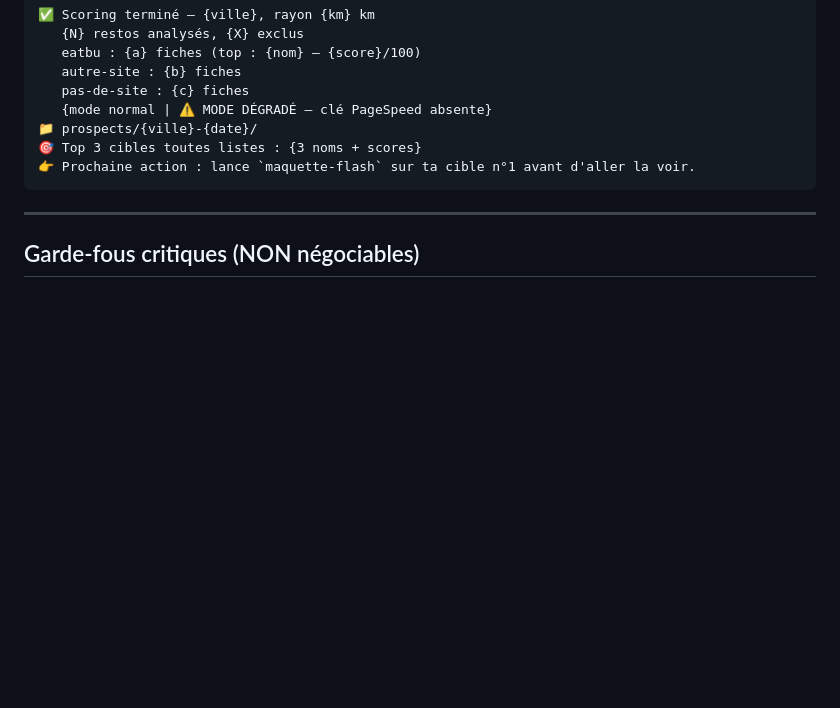
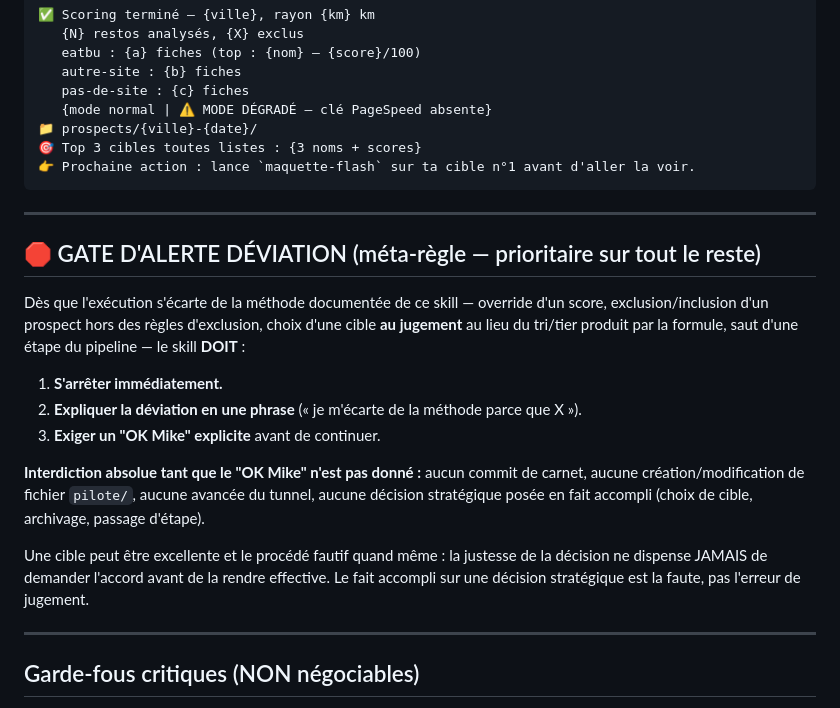
Before and after one commit to kroostiyummy-code/mb-studio, a Markdown page: skills/scoring-prospects/SKILL.md, the part around the change. Drawn GitHub-style; blank space fills up the shorter version.

```diff
--- a/skills/scoring-prospects/SKILL.md
+++ b/skills/scoring-prospects/SKILL.md
@@ -171,6 +171,20 @@ En fin de run, afficher à Mike un récap :
 
 ---
 
+## 🛑 GATE D'ALERTE DÉVIATION (méta-règle — prioritaire sur tout le reste)
+
+Dès que l'exécution s'écarte de la méthode documentée de ce skill — override d'un score, exclusion/inclusion d'un prospect hors des règles d'exclusion, choix d'une cible **au jugement** au lieu du tri/tier produit par la formule, saut d'une étape du pipeline — le skill **DOIT** :
+
+1. **S'arrêter immédiatement.**
+2. **Expliquer la déviation en une phrase** (« je m'écarte de la méthode parce que X »).
+3. **Exiger un "OK Mike" explicite** avant de continuer.
+
+**Interdiction absolue tant que le "OK Mike" n'est pas donné :** aucun commit de carnet, aucune création/modification de fichier `pilote/`, aucune avancée du tunnel, aucune décision stratégique posée en fait accompli (choix de cible, archivage, passage d'étape).
+
+Une cible peut être excellente et le procédé fautif quand même : la justesse de la décision ne dispense JAMAIS de demander l'accord avant de la rendre effective. Le fait accompli sur une décision stratégique est la faute, pas l'erreur de jugement.
+
+---
+
 ## Garde-fous critiques (NON négociables)
 
 1. **Aucun email/téléphone scrappé pour du cold outreach automatisé.** Les fiches servent à des visites en personne. Pas de spam, pas d'envoi auto.
```
Also changed, not shown: skills/pilote-client/SKILL.md (+14 -0 lines).
